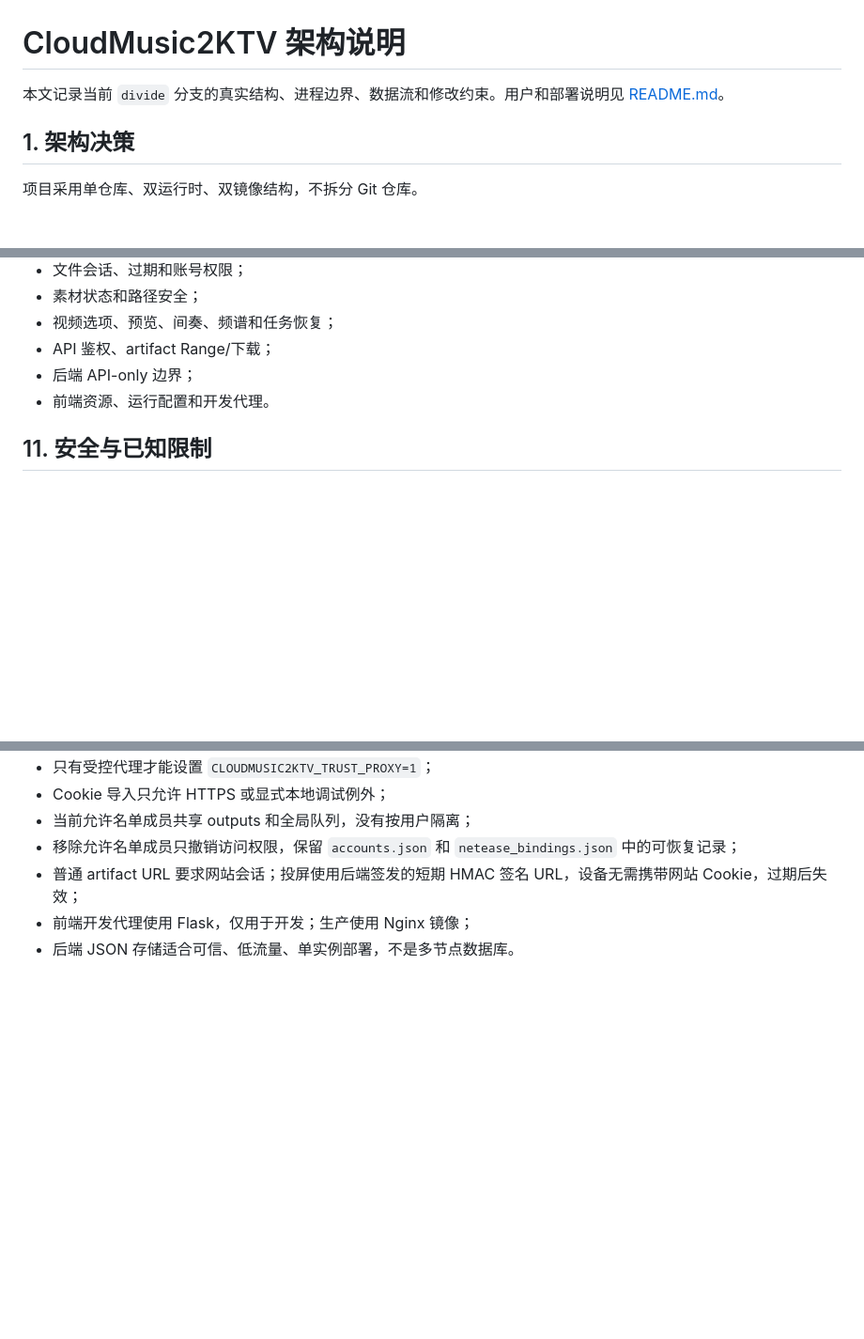
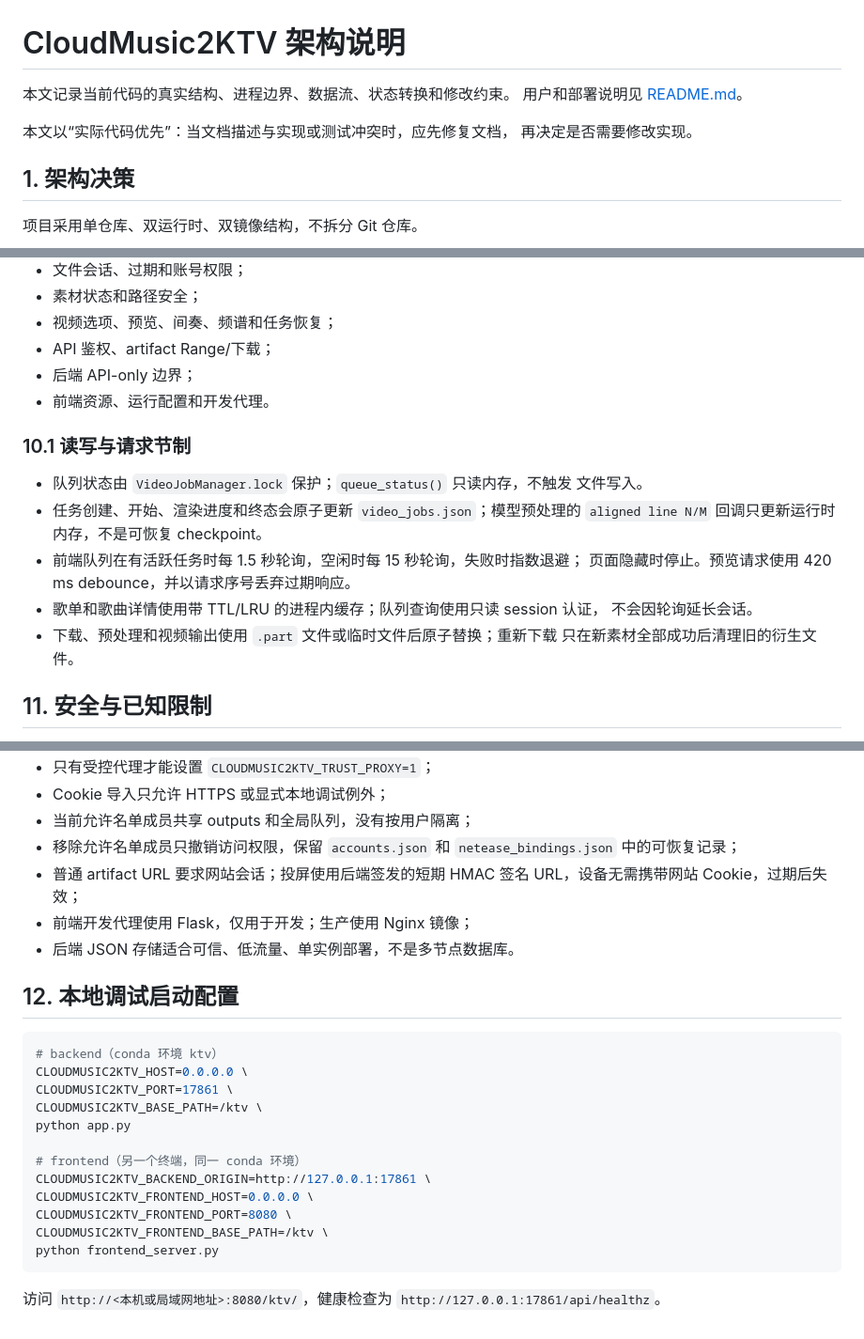
Before and after one commit to LampTales/cloudmusic2ktv, a Markdown page: ARCHITECTURE.md, 3 parts joined by grey strips. Shown at 94% size. Drawn GitHub-style; blank space fills up the shorter version.

Commit message:
update md

````diff
--- a/ARCHITECTURE.md
+++ b/ARCHITECTURE.md
@@ -1,6 +1,10 @@
 # CloudMusic2KTV 架构说明
 
-本文记录当前 `divide` 分支的真实结构、进程边界、数据流和修改约束。用户和部署说明见 [README.md](README.md)。
+本文记录当前代码的真实结构、进程边界、数据流、状态转换和修改约束。
+用户和部署说明见 [README.md](README.md)。
+
+本文以“实际代码优先”：当文档描述与实现或测试冲突时，应先修复文档，
+再决定是否需要修改实现。
 
 ## 1. 架构决策
 
@@ -230,6 +234,19 @@ docker compose config
 - 后端 API-only 边界；
 - 前端资源、运行配置和开发代理。
 
+### 10.1 读写与请求节制
+
+- 队列状态由 `VideoJobManager.lock` 保护；`queue_status()` 只读内存，不触发
+  文件写入。
+- 任务创建、开始、渲染进度和终态会原子更新 `video_jobs.json`；模型预处理的
+  `aligned line N/M` 回调只更新运行时内存，不是可恢复 checkpoint。
+- 前端队列在有活跃任务时每 1.5 秒轮询，空闲时每 15 秒轮询，失败时指数退避；
+  页面隐藏时停止。预览请求使用 420 ms debounce，并以请求序号丢弃过期响应。
+- 歌单和歌曲详情使用带 TTL/LRU 的进程内缓存；队列查询使用只读 session 认证，
+  不会因轮询延长会话。
+- 下载、预处理和视频输出使用 `.part` 文件或临时文件后原子替换；重新下载
+  只在新素材全部成功后清理旧的衍生文件。
+
 ## 11. 安全与已知限制
 
 - 不记录或提交 `instance/`、`outputs/`、Cookie 和用户媒体；
@@ -241,3 +258,23 @@ docker compose config
 - 普通 artifact URL 要求网站会话；投屏使用后端签发的短期 HMAC 签名 URL，设备无需携带网站 Cookie，过期后失效；
 - 前端开发代理使用 Flask，仅用于开发；生产使用 Nginx 镜像；
 - 后端 JSON 存储适合可信、低流量、单实例部署，不是多节点数据库。
+
+## 12. 本地调试启动配置
+
+```bash
+# backend（conda 环境 ktv）
+CLOUDMUSIC2KTV_HOST=0.0.0.0 \
+CLOUDMUSIC2KTV_PORT=17861 \
+CLOUDMUSIC2KTV_BASE_PATH=/ktv \
+python app.py
+
+# frontend（另一个终端，同一 conda 环境）
+CLOUDMUSIC2KTV_BACKEND_ORIGIN=http://127.0.0.1:17861 \
+CLOUDMUSIC2KTV_FRONTEND_HOST=0.0.0.0 \
+CLOUDMUSIC2KTV_FRONTEND_PORT=8080 \
+CLOUDMUSIC2KTV_FRONTEND_BASE_PATH=/ktv \
+python frontend_server.py
+```
+
+访问 `http://<本机或局域网地址>:8080/ktv/`，健康检查为
+`http://127.0.0.1:17861/api/healthz`。
````
Also changed, not shown: README.md (+15 -6 lines).
